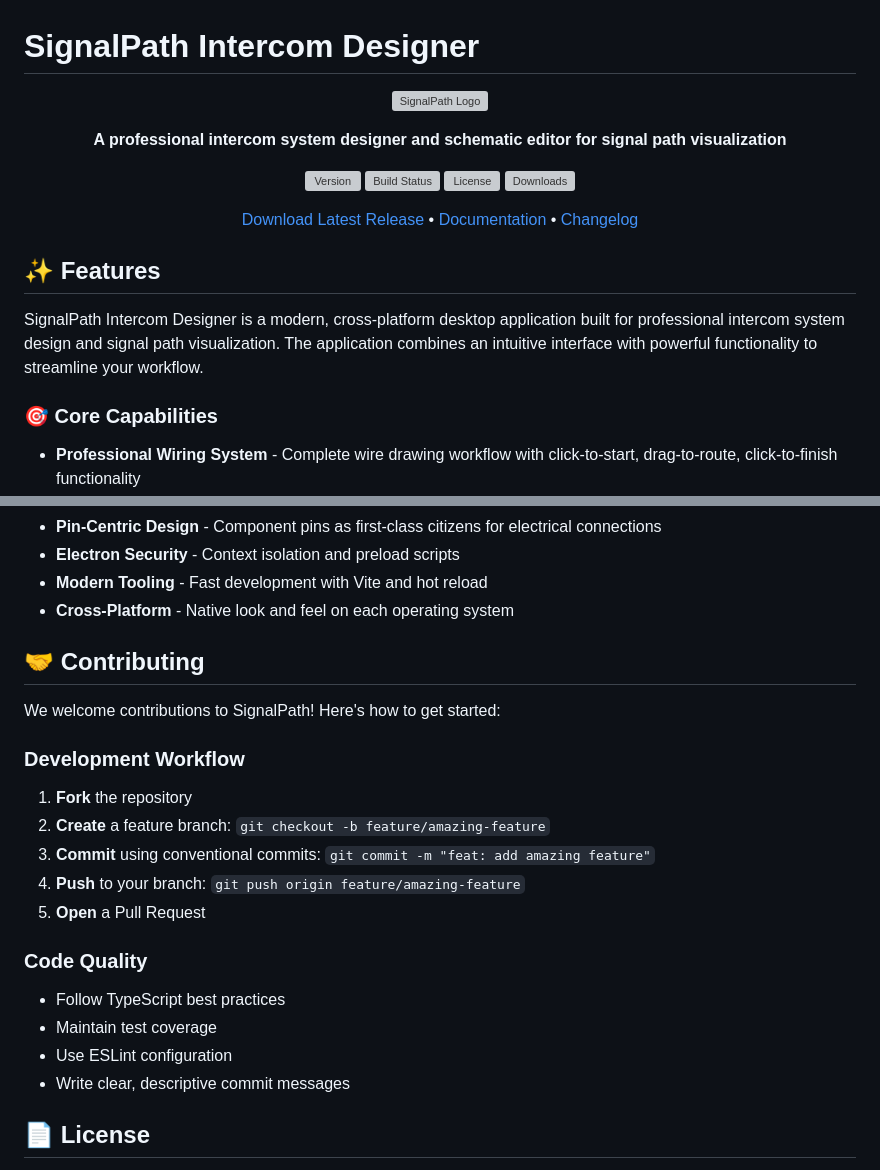
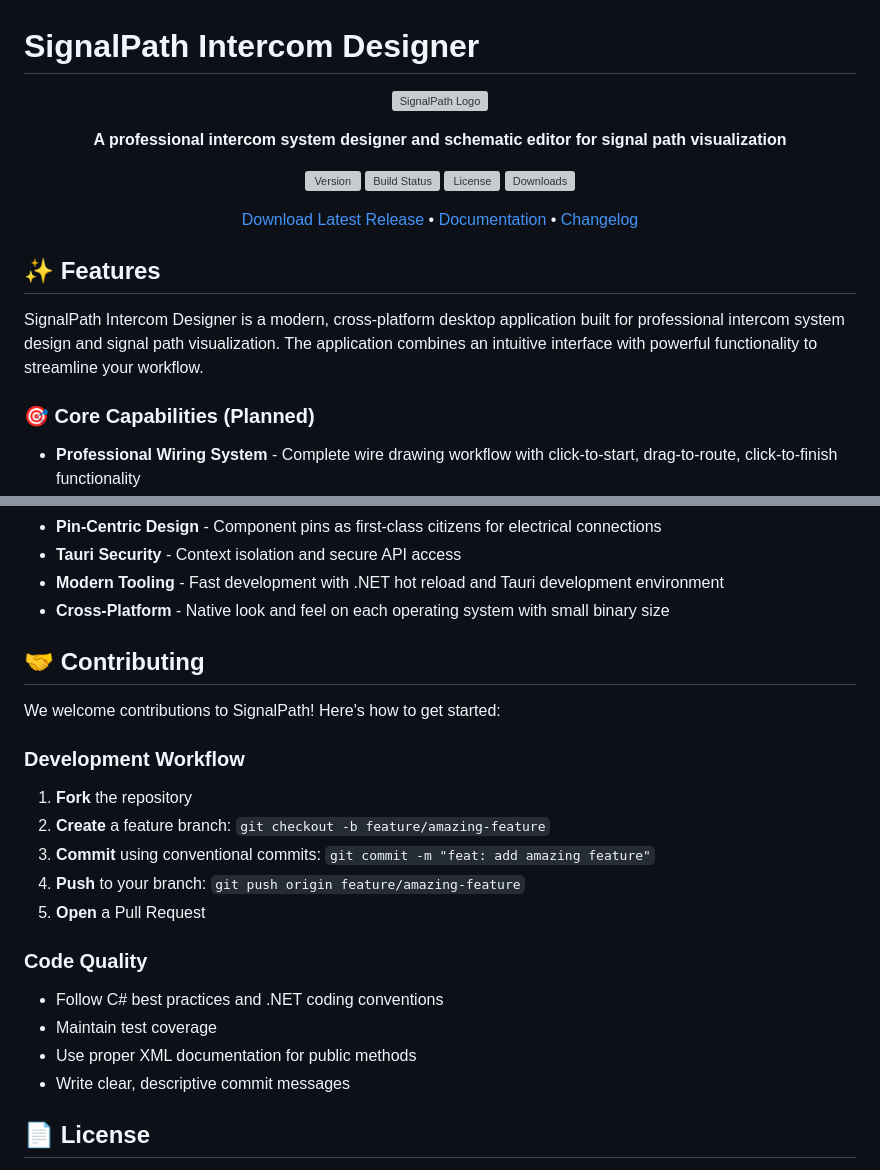
Before and after one commit to Pyramid-Systems-Inc/SignalPath, a Markdown page: README.md, 2 parts joined by grey strips. Rendered like a GitHub page; grey boxes are pictures that could not be loaded.

```diff
--- a/README.md
+++ b/README.md
@@ -19,7 +19,7 @@
 
 SignalPath Intercom Designer is a modern, cross-platform desktop application built for professional intercom system design and signal path visualization. The application combines an intuitive interface with powerful functionality to streamline your workflow.
 
-### 🎯 Core Capabilities
+### 🎯 Core Capabilities (Planned)
 
 - **Professional Wiring System** - Complete wire drawing workflow with click-to-start, drag-to-route, click-to-finish functionality
 - **Advanced Wire Routing** - Intelligent Manhattan routing with component boundary avoidance and 15px clearance
@@ -180,7 +177,7 @@ SignalPath/
 - **Pin-Centric Design** - Component pins as first-class citizens for electrical connections
-- **Electron Security** - Context isolation and preload scripts
-- **Modern Tooling** - Fast development with Vite and hot reload
-- **Cross-Platform** - Native look and feel on each operating system
+- **Tauri Security** - Context isolation and secure API access
+- **Modern Tooling** - Fast development with .NET hot reload and Tauri development environment
+- **Cross-Platform** - Native look and feel on each operating system with small binary size
 
 ## 🤝 Contributing
 
@@ -194,12 +191,11 @@ We welcome contributions to SignalPath! Here's how to get started:
 4. **Push** to your branch: `git push origin feature/amazing-feature`
 5. **Open** a Pull Request
 
-
 ### Code Quality
 
-- Follow TypeScript best practices
+- Follow C# best practices and .NET coding conventions
 - Maintain test coverage
-- Use ESLint configuration
+- Use proper XML documentation for public methods
 - Write clear, descriptive commit messages
 
 ## 📄 License
```
Also changed, not shown: other parts of README.md (+69 -84 lines), roadmap.md (+126 -43 lines).
